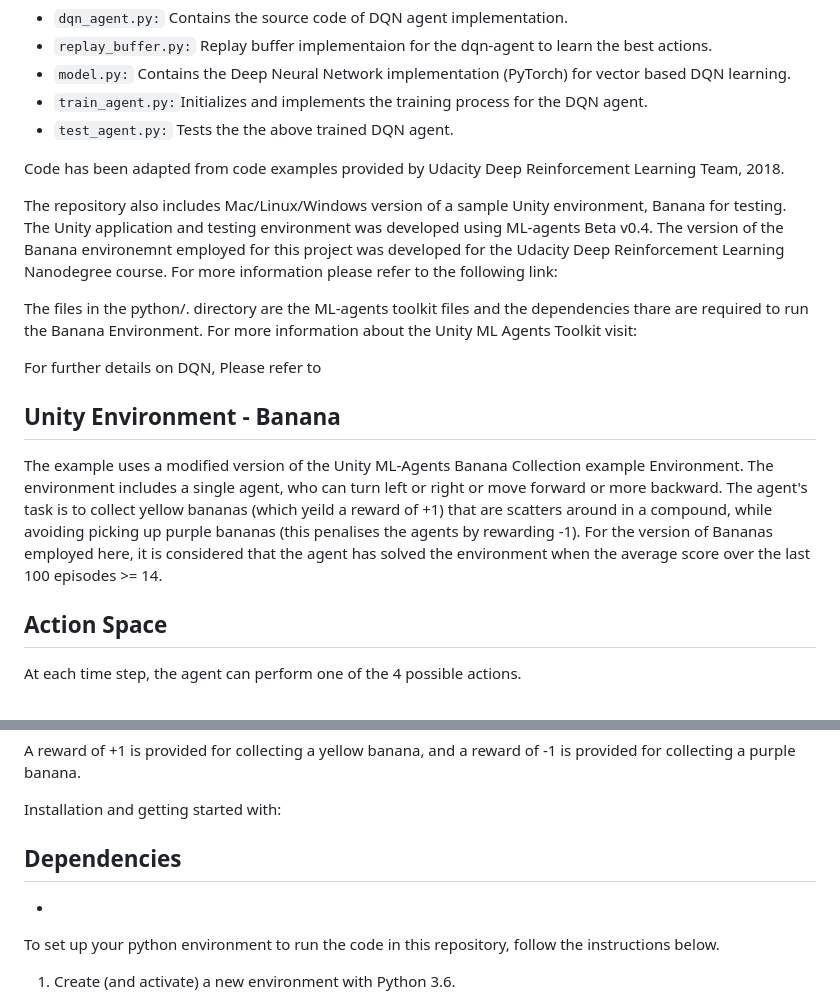
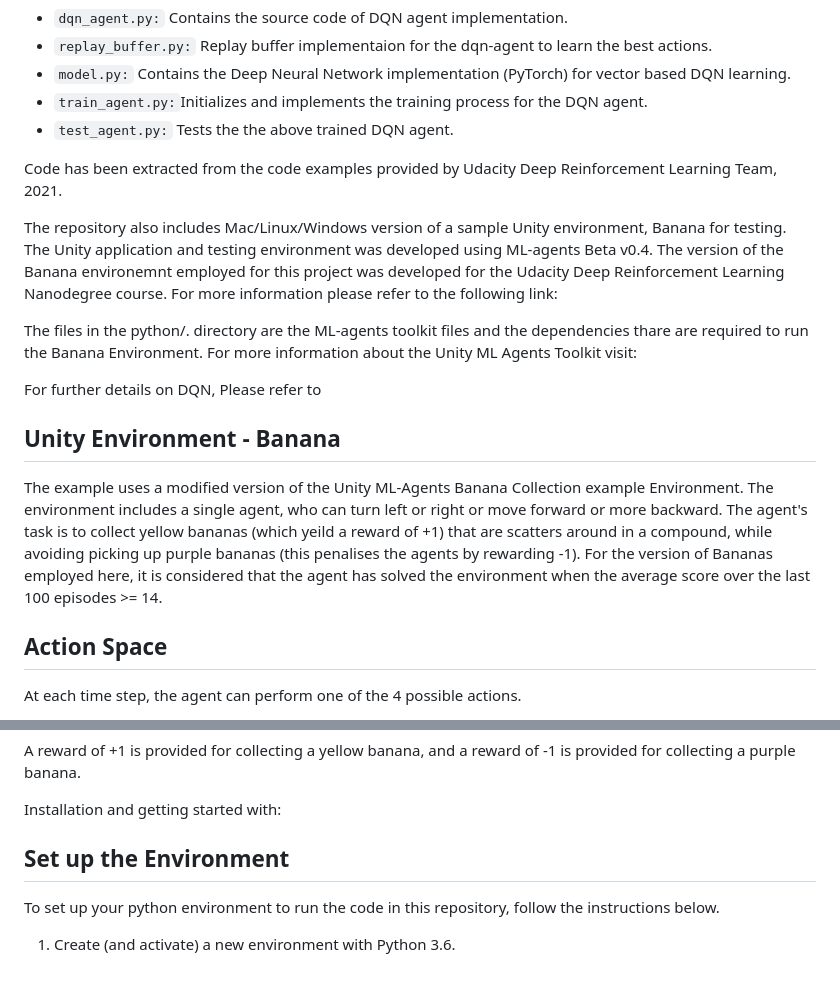
Before and after one commit to Rohithmarktricks/Navigation_DQN, a Markdown page: README.md, 2 parts joined by grey strips. GitHub-like rendering; blank space fills up the shorter version.

```diff
--- a/README.md
+++ b/README.md
@@ -12,10 +13,9 @@ Important files :
 - `train_agent.py:`Initializes and implements the training process for the DQN agent.
 - `test_agent.py:` Tests the the above trained DQN agent.
 
-Code has been adapted from code examples provided by Udacity Deep Reinforcement Learning Team, 2018.
+Code has been extracted from the code examples provided by Udacity Deep Reinforcement Learning Team, 2021.
 
 The repository also includes Mac/Linux/Windows version of a sample Unity environment, Banana for testing. The Unity application and testing environment was developed using ML-agents Beta v0.4. The version of the Banana environemnt employed for this project was developed for the Udacity Deep Reinforcement Learning Nanodegree course. For more information please refer to the following link:
-
 
 
 The files in the python/. directory are the ML-agents toolkit files and the dependencies thare are required to run the Banana Environment. For more information about the Unity ML Agents Toolkit visit:
@@ -24,12 +24,10 @@ The files in the python/. directory are the ML-agents toolkit files and the depe
 For further details on DQN, Please refer to
 
 
+
 ## Unity Environment - Banana
 
 The example uses a modified version of the Unity ML-Agents Banana Collection example Environment. The environment includes a single agent, who can turn left or right or move forward or more backward. The agent's task is to collect yellow bananas (which yeild a reward of +1) that are scatters around in a compound, while avoiding picking up purple bananas (this penalises the agents by rewarding -1). For the version of Bananas employed here, it is considered that the agent has solved the environment when the average score over the last 100 episodes >= 14.
-
-
-
 
 
  Action Space
@@ -54,8 +52,7 @@ A reward of +1 is provided for collecting a yellow banana, and a reward of -1 is
 
 Installation and getting started with:
 
-## Dependencies
--
+## Set up the Environment
 
 To set up your python environment to run the code in this repository, follow the instructions below.
 
```
Also changed, not shown: other parts of README.md (+35 -1 lines), images/kernel_image_jupyter.png (added), 3 other files.
